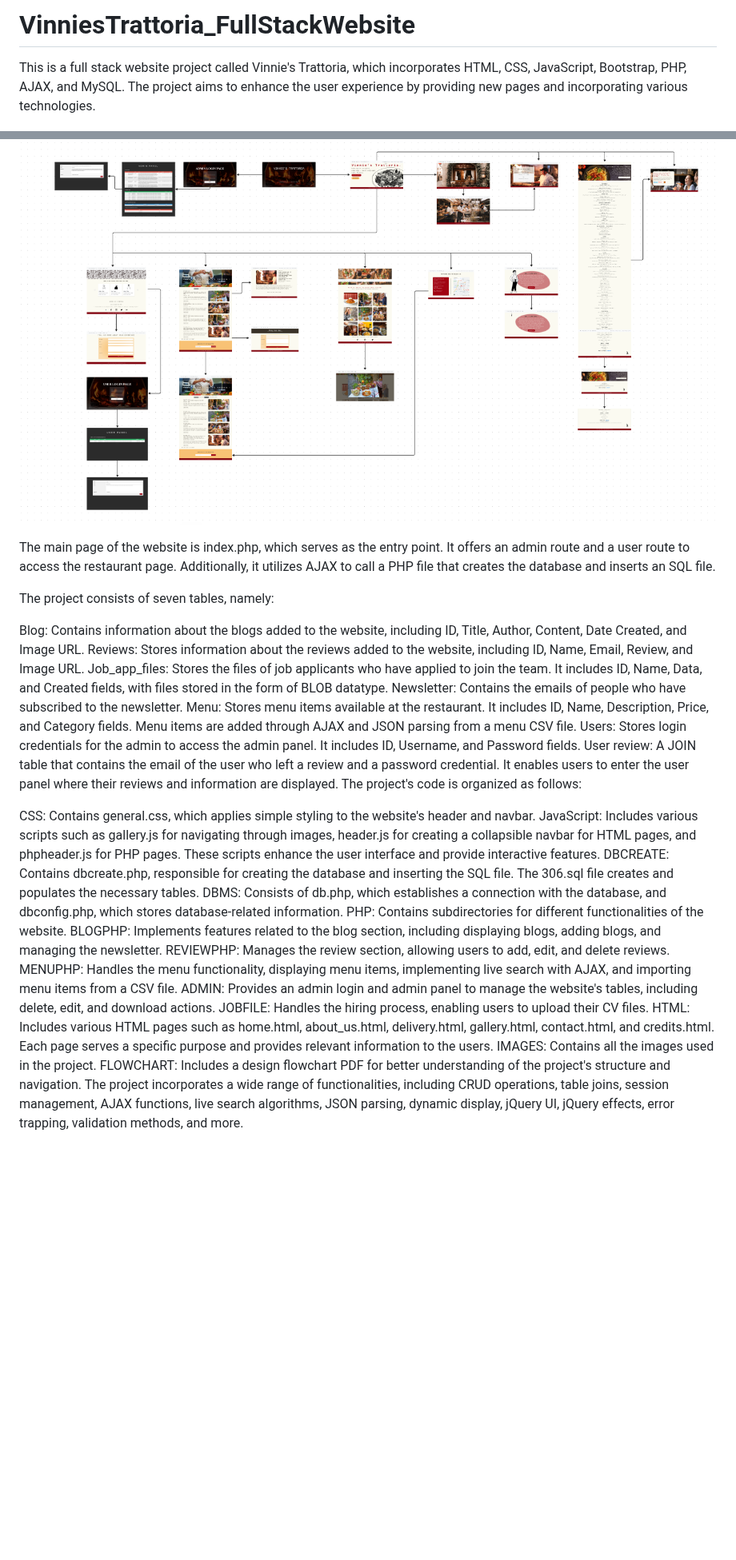
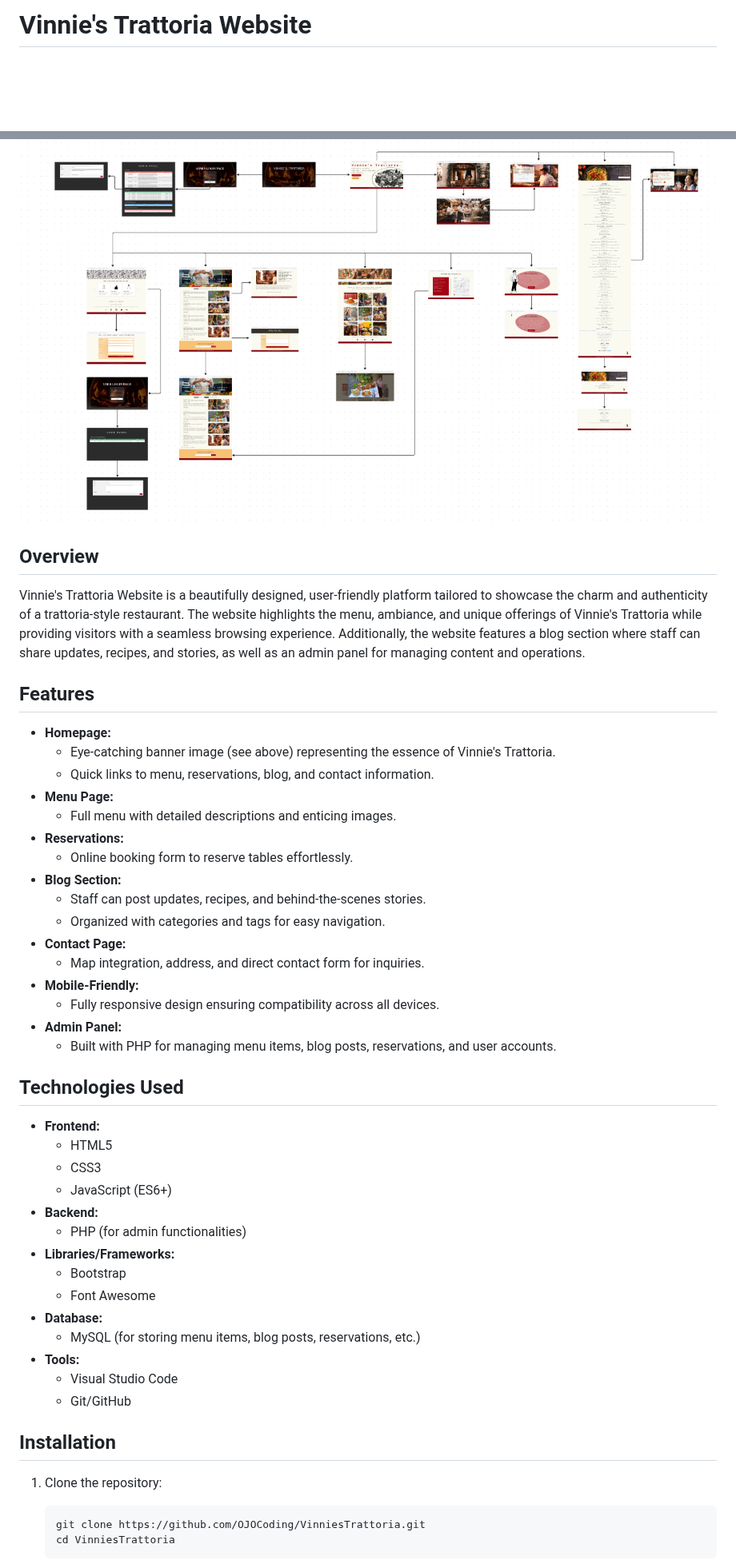
Before and after one commit to OJOCoding/VinniesTrattoria, a Markdown page: README.md, 2 parts joined by grey strips. Shown at 80% size. GitHub-like rendering; blank space fills up the shorter version.

````diff
--- a/README.md
+++ b/README.md
@@ -1,34 +1,48 @@
-# VinniesTrattoria_FullStackWebsite
-
-This is a full stack website project called Vinnie's Trattoria, which incorporates HTML, CSS, JavaScript, Bootstrap, PHP, AJAX, and MySQL. The project aims to enhance the user experience by providing new pages and incorporating various technologies.
+# Vinnie's Trattoria Website
 
 ![FLOWCHART](Flowchart.PNG)
+## Overview
+Vinnie's Trattoria Website is a beautifully designed, user-friendly platform tailored to showcase the charm and authenticity of a trattoria-style restaurant. The website highlights the menu, ambiance, and unique offerings of Vinnie's Trattoria while providing visitors with a seamless browsing experience. Additionally, the website features a blog section where staff can share updates, recipes, and stories, as well as an admin panel for managing content and operations.
 
-The main page of the website is index.php, which serves as the entry point. It offers an admin route and a user route to access the restaurant page. Additionally, it utilizes AJAX to call a PHP file that creates the database and inserts an SQL file.
+## Features
+- **Homepage:**
+  - Eye-catching banner image (see above) representing the essence of Vinnie's Trattoria.
+  - Quick links to menu, reservations, blog, and contact information.
+- **Menu Page:**
+  - Full menu with detailed descriptions and enticing images.
+- **Reservations:**
+  - Online booking form to reserve tables effortlessly.
+- **Blog Section:**
+  - Staff can post updates, recipes, and behind-the-scenes stories.
+  - Organized with categories and tags for easy navigation.
+- **Contact Page:**
+  - Map integration, address, and direct contact form for inquiries.
+- **Mobile-Friendly:**
+  - Fully responsive design ensuring compatibility across all devices.
+- **Admin Panel:**
+  - Built with PHP for managing menu items, blog posts, reservations, and user accounts.
 
-The project consists of seven tables, namely:
+## Technologies Used
+- **Frontend:**
+  - HTML5
+  - CSS3
+  - JavaScript (ES6+)
+- **Backend:**
+  - PHP (for admin functionalities)
+- **Libraries/Frameworks:**
+  - Bootstrap
+  - Font Awesome
+- **Database:**
+  - MySQL (for storing menu items, blog posts, reservations, etc.)
+- **Tools:**
+  - Visual Studio Code
+  - Git/GitHub
 
-Blog: Contains information about the blogs added to the website, including ID, Title, Author, Content, Date Created, and Image URL.
-Reviews: Stores information about the reviews added to the website, including ID, Name, Email, Review, and Image URL.
-Job_app_files: Stores the files of job applicants who have applied to join the team. It includes ID, Name, Data, and Created fields, with files stored in the form of BLOB datatype.
-Newsletter: Contains the emails of people who have subscribed to the newsletter.
-Menu: Stores menu items available at the restaurant. It includes ID, Name, Description, Price, and Category fields. Menu items are added through AJAX and JSON parsing from a menu CSV file.
-Users: Stores login credentials for the admin to access the admin panel. It includes ID, Username, and Password fields.
-User review: A JOIN table that contains the email of the user who left a review and a password credential. It enables users to enter the user panel where their reviews and information are displayed.
-The project's code is organized as follows:
+## Installation
 
-CSS: Contains general.css, which applies simple styling to the website's header and navbar.
-JavaScript: Includes various scripts such as gallery.js for navigating through images, header.js for creating a collapsible navbar for HTML pages, and phpheader.js for PHP pages. These scripts enhance the user interface and provide interactive features.
-DBCREATE: Contains dbcreate.php, responsible for creating the database and inserting the SQL file. The 306.sql file creates and populates the necessary tables.
-DBMS: Consists of db.php, which establishes a connection with the database, and dbconfig.php, which stores database-related information.
-PHP: Contains subdirectories for different functionalities of the website.
-BLOGPHP: Implements features related to the blog section, including displaying blogs, adding blogs, and managing the newsletter.
-REVIEWPHP: Manages the review section, allowing users to add, edit, and delete reviews.
-MENUPHP: Handles the menu functionality, displaying menu items, implementing live search with AJAX, and importing menu items from a CSV file.
-ADMIN: Provides an admin login and admin panel to manage the website's tables, including delete, edit, and download actions.
-JOBFILE: Handles the hiring process, enabling users to upload their CV files.
-HTML: Includes various HTML pages such as home.html, about_us.html, delivery.html, gallery.html, contact.html, and credits.html. Each page serves a specific purpose and provides relevant information to the users.
-IMAGES: Contains all the images used in the project.
-FLOWCHART: Includes a design flowchart PDF for better understanding of the project's structure and navigation.
-The project incorporates a wide range of functionalities, including CRUD operations, table joins, session management, AJAX functions, live search algorithms, JSON parsing, dynamic display, jQuery UI, jQuery effects, error trapping, validation methods, and more.
+1. Clone the repository:
+   ```bash
+   git clone https://github.com/OJOCoding/VinniesTrattoria.git
+   cd VinniesTrattoria
+   ```
 
````
Also changed, not shown: other parts of README.md (+70 -1 lines).
